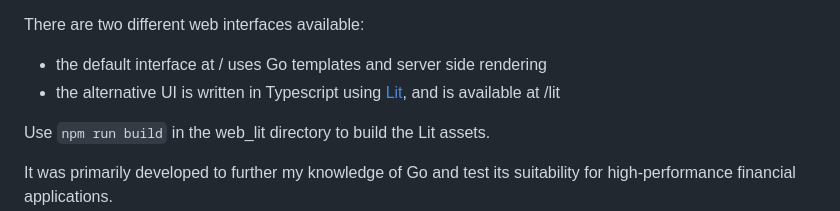
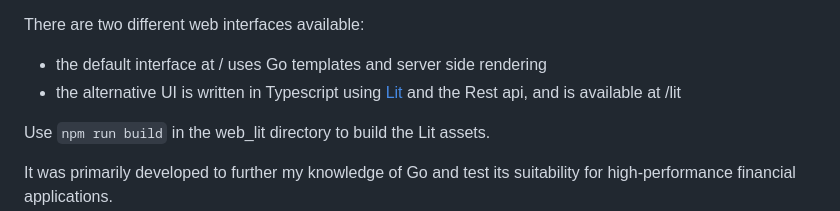
Before and after one commit to robaho/go-trader, a Markdown page: README.md, the part around the change. GitHub-like rendering.

```diff
--- a/README.md
+++ b/README.md
@@ -22,7 +22,7 @@ market maker bid/ask spread must be accounted for - which makes it far less than
 
 There are two different web interfaces available:
 - the default interface at / uses Go templates and server side rendering
-- the alternative UI is written in Typescript using [Lit](https://lit.dev), and is available at /lit
+- the alternative UI is written in Typescript using [Lit](https://lit.dev) and the Rest api, and is available at /lit
 
 Use `npm run build` in the web_lit directory to build the Lit assets.
 
```
